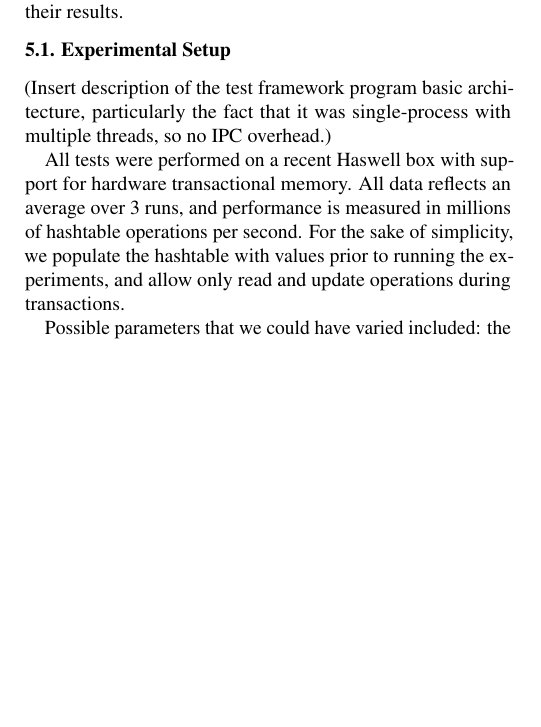
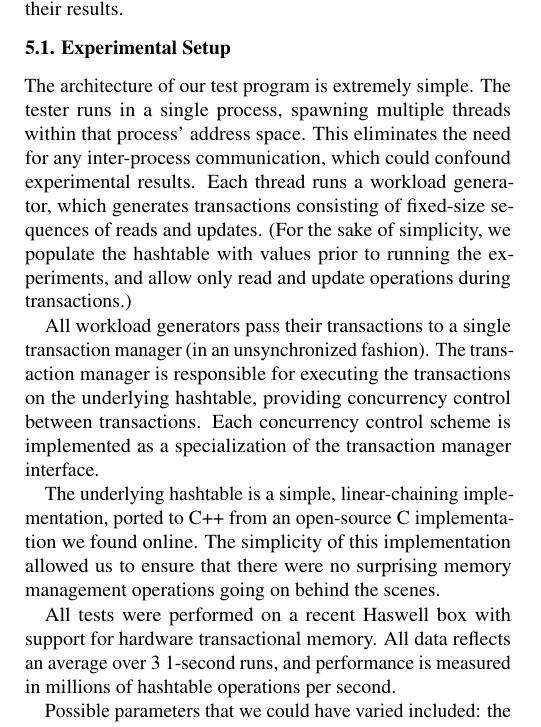
Before and after one commit to jarulraj/tsx, a LaTeX document (final-report/main.tex, which reads final-report/section/evaluation.tex): part of one column of page 3 of 6, cut so that both start at the same text, the shorter picture padded with empty space. Compiled offline with pdfLaTeX.

Commit message:
Added description of testing framework

```diff
--- a/final-report/section/evaluation.tex
+++ b/final-report/section/evaluation.tex
@@ -2,25 +2,38 @@
 We first present the experimental setup we used to evaluate both software- and hardware-based concurrency control schemes. We then present the experiments themselves and their results.
 
 \subsection{Experimental Setup}
-(Insert description of the test framework program basic architecture,
-particularly the fact that it was single-process with multiple threads, so no
-IPC overhead.)
+The architecture of our test program is extremely simple. The tester runs in a
+single process, spawning multiple threads within that process' address
+space. This eliminates the need for any inter-process communication, which could
+confound experimental results. Each thread runs a workload generator, which
+generates transactions consisting of fixed-size sequences of reads and
+updates. (For the sake of simplicity, we populate the hashtable with values
+prior to running the experiments, and allow only read and update operations
+during transactions.)
+
+All workload generators pass their transactions to a single transaction manager
+(in an unsynchronized fashion). The transaction manager is responsible for
+executing the transactions on the underlying hashtable, providing concurrency
+control between transactions. Each concurrency control scheme is implemented as
+a specialization of the transaction manager interface.
+
+The underlying hashtable is a simple, linear-chaining implementation, ported to
+C++ from an open-source C implementation we found online. The simplicity of this
+implementation allowed us to ensure that there were no surprising memory
+management operations going on behind the scenes.
 
 All tests were performed on a recent Haswell box with support for hardware
-transactional memory. All data reflects an average over 3 runs, and
-performance is measured in millions of hashtable operations per second. For the
-sake of simplicity, we populate the hashtable with values prior to running the
-experiments, and allow only read and update operations during transactions.
+transactional memory. All data reflects an average over 3 1-second runs, and
+performance is measured in millions of hashtable operations per second.
 
 Possible parameters that we could have varied included: the distribution of keys
 accessed, number of workload threads, number of operations per transaction,
 number of distinct keys accessed per transaction, length of values being stored,
 ratio of reads to writes, whether the read/write sets are static or dynamic, the
 total number of keys present in the hashtable, and the number of aborts to allow
-before reverting to the fallback path in the hardware based schemes.
-
-Because trying every possible combination of these parameters would result in
-an overwhelming amount of data, we kept several of them constant throughout the
+before reverting to the fallback path in the hardware based schemes. Because
+trying every possible combination of these parameters would result in an
+overwhelming amount of data, we kept several of them constant throughout the
 tests:
 \begin{itemize}
 \item All tests use a Zipfian distribution for key accesses, which we believe is
```
